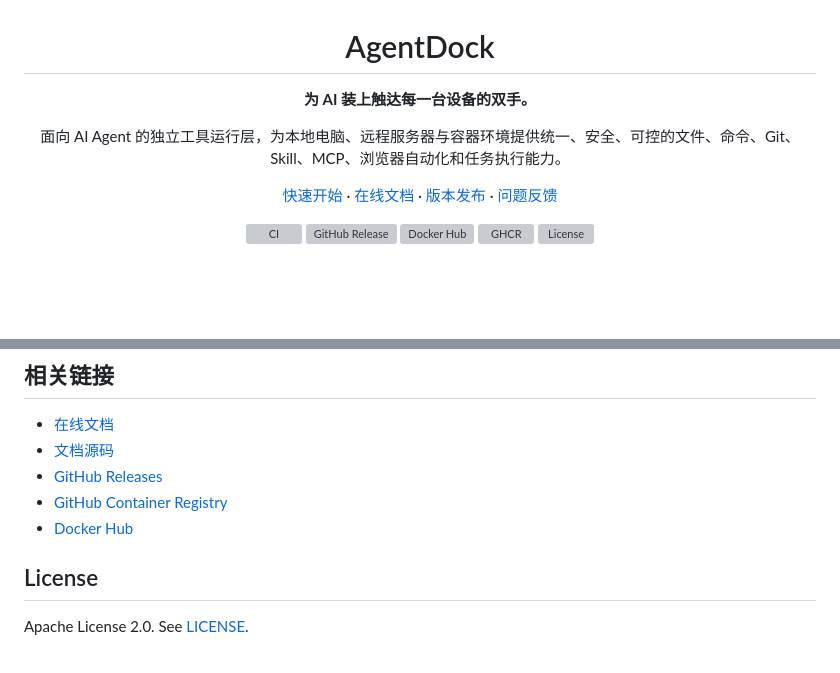
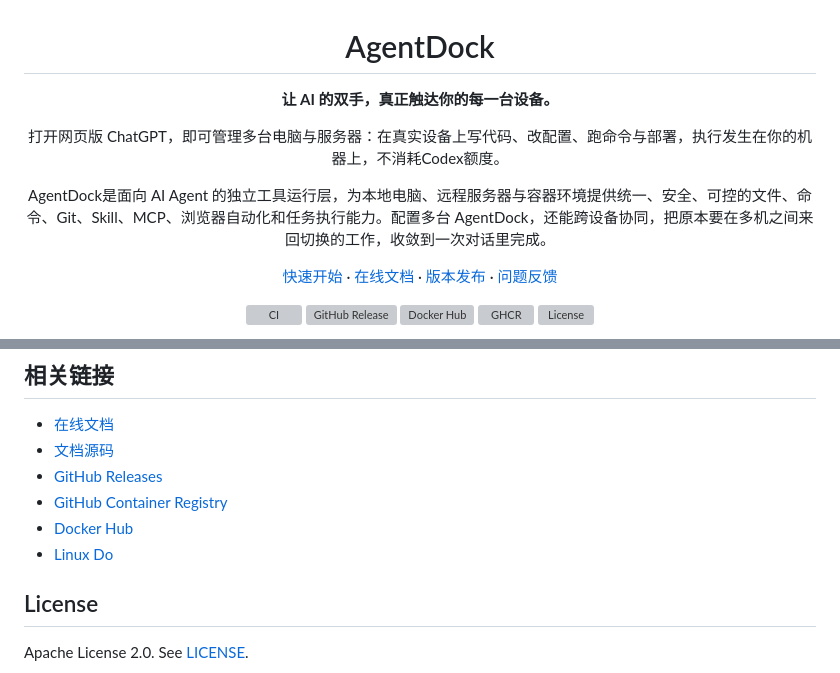
Before and after one commit to uvwt/agentdock, a Markdown page: README.md, 2 parts joined by grey strips. Rendered like a GitHub page; blank space fills up the shorter version; grey boxes are pictures that could not be loaded.

```diff
--- a/README.md
+++ b/README.md
@@ -2,9 +2,11 @@
 
 # AgentDock
 
-**为 AI 装上触达每一台设备的双手。**
+**让 AI 的双手，真正触达你的每一台设备。**
 
-面向 AI Agent 的独立工具运行层，为本地电脑、远程服务器与容器环境提供统一、安全、可控的文件、命令、Git、Skill、MCP、浏览器自动化和任务执行能力。
+打开网页版 ChatGPT，即可管理多台电脑与服务器：在真实设备上写代码、改配置、跑命令与部署，执行发生在你的机器上，不消耗Codex额度。
+
+AgentDock是面向 AI Agent 的独立工具运行层，为本地电脑、远程服务器与容器环境提供统一、安全、可控的文件、命令、Git、Skill、MCP、浏览器自动化和任务执行能力。配置多台 AgentDock，还能跨设备协同，把原本要在多机之间来回切换的工作，收敛到一次对话里完成。
 
 [快速开始](https://uvwt.github.io/agentdock-docs/docs/getting-started/install) · [在线文档](https://uvwt.github.io/agentdock-docs/) · [版本发布](https://github.com/uvwt/agentdock/releases) · [问题反馈](https://github.com/uvwt/agentdock/issues)
 
@@ -355,6 +373,7 @@ AgentDock 是工具运行层，不是完整的 AI 应用平台。
 - [GitHub Releases](https://github.com/uvwt/agentdock/releases)
 - [GitHub Container Registry](https://github.com/uvwt/agentdock/pkgs/container/agentdock)
 - [Docker Hub](https://hub.docker.com/r/agentdockio/agentdock)
+- [Linux Do](https://linux.do/)
 
 ## License
 
```
Also changed, not shown: other parts of README.md (+34 -18 lines).
